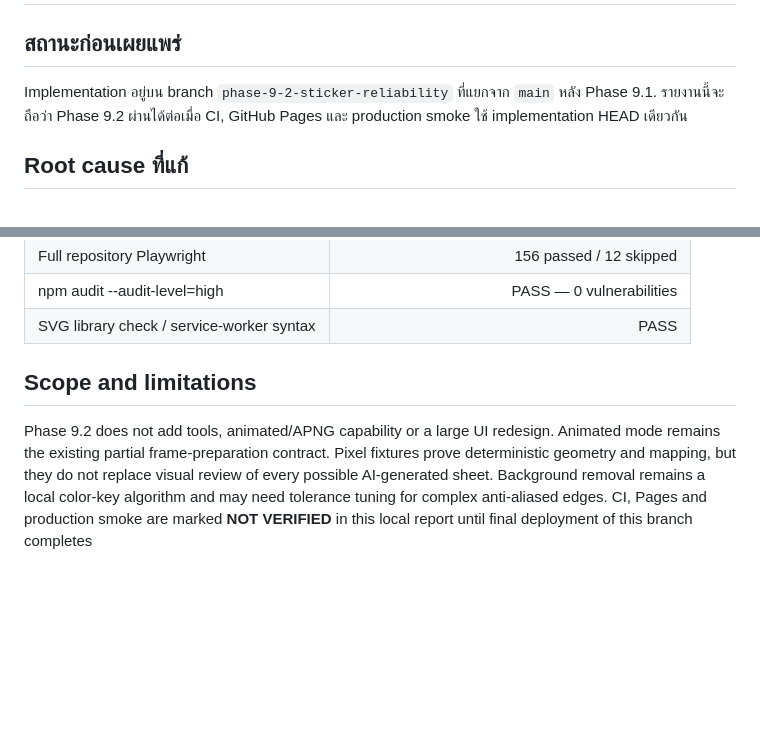
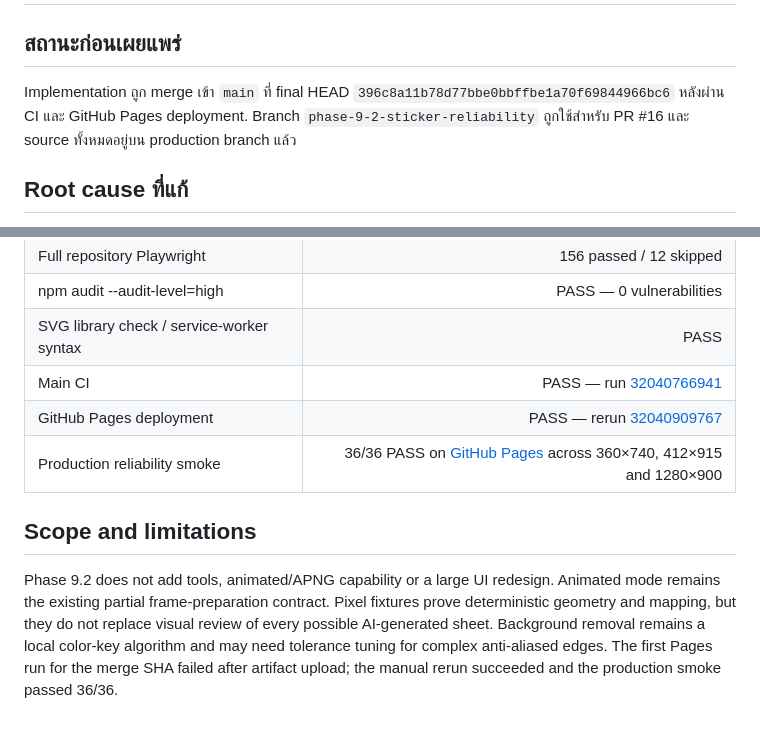
Before and after one commit to aodxx/Personal-Utility-Hub, a Markdown page: docs/phase9-2-sticker-reliability-report.md, 2 parts joined by grey strips. Rendered like a GitHub page; blank space fills up the shorter version.

Commit message:
docs: record phase 9.2 production evidence

```diff
--- a/docs/phase9-2-sticker-reliability-report.md
+++ b/docs/phase9-2-sticker-reliability-report.md
@@ -2,7 +2,7 @@
 
 ## สถานะก่อนเผยแพร่
 
-Implementation อยู่บน branch `phase-9-2-sticker-reliability` ที่แยกจาก `main` หลัง Phase 9.1. รายงานนี้จะถือว่า Phase 9.2 ผ่านได้ต่อเมื่อ CI, GitHub Pages และ production smoke ใช้ implementation HEAD เดียวกัน
+Implementation ถูก merge เข้า `main` ที่ final HEAD `396c8a11b78d77bbe0bbffbe1a70f69844966bc6` หลังผ่าน CI และ GitHub Pages deployment. Branch `phase-9-2-sticker-reliability` ถูกใช้สำหรับ PR #16 และ source ทั้งหมดอยู่บน production branch แล้ว
 
 ## Root cause ที่แก้
 
@@ -46,7 +46,10 @@ Background Removal, Auto Fit, Border, Review และ Export ถูก gate ใ
 | Full repository Playwright | 156 passed / 12 skipped |
 | npm audit --audit-level=high | PASS — 0 vulnerabilities |
 | SVG library check / service-worker syntax | PASS |
+| Main CI | PASS — run [32040766941](https://github.com/aodxx/Personal-Utility-Hub/actions/runs/32040766941) |
+| GitHub Pages deployment | PASS — rerun [32040909767](https://github.com/aodxx/Personal-Utility-Hub/actions/runs/32040909767) |
+| Production reliability smoke | 36/36 PASS on [GitHub Pages](https://aodxx.github.io/Personal-Utility-Hub/) across 360×740, 412×915 and 1280×900 |
 
 ## Scope and limitations
 
-Phase 9.2 does not add tools, animated/APNG capability or a large UI redesign. Animated mode remains the existing partial frame-preparation contract. Pixel fixtures prove deterministic geometry and mapping, but they do not replace visual review of every possible AI-generated sheet. Background removal remains a local color-key algorithm and may need tolerance tuning for complex anti-aliased edges. CI, Pages and production smoke are marked **NOT VERIFIED** in this local report until final deployment of this branch completes
+Phase 9.2 does not add tools, animated/APNG capability or a large UI redesign. Animated mode remains the existing partial frame-preparation contract. Pixel fixtures prove deterministic geometry and mapping, but they do not replace visual review of every possible AI-generated sheet. Background removal remains a local color-key algorithm and may need tolerance tuning for complex anti-aliased edges. The first Pages run for the merge SHA failed after artifact upload; the manual rerun succeeded and the production smoke passed 36/36.
```
